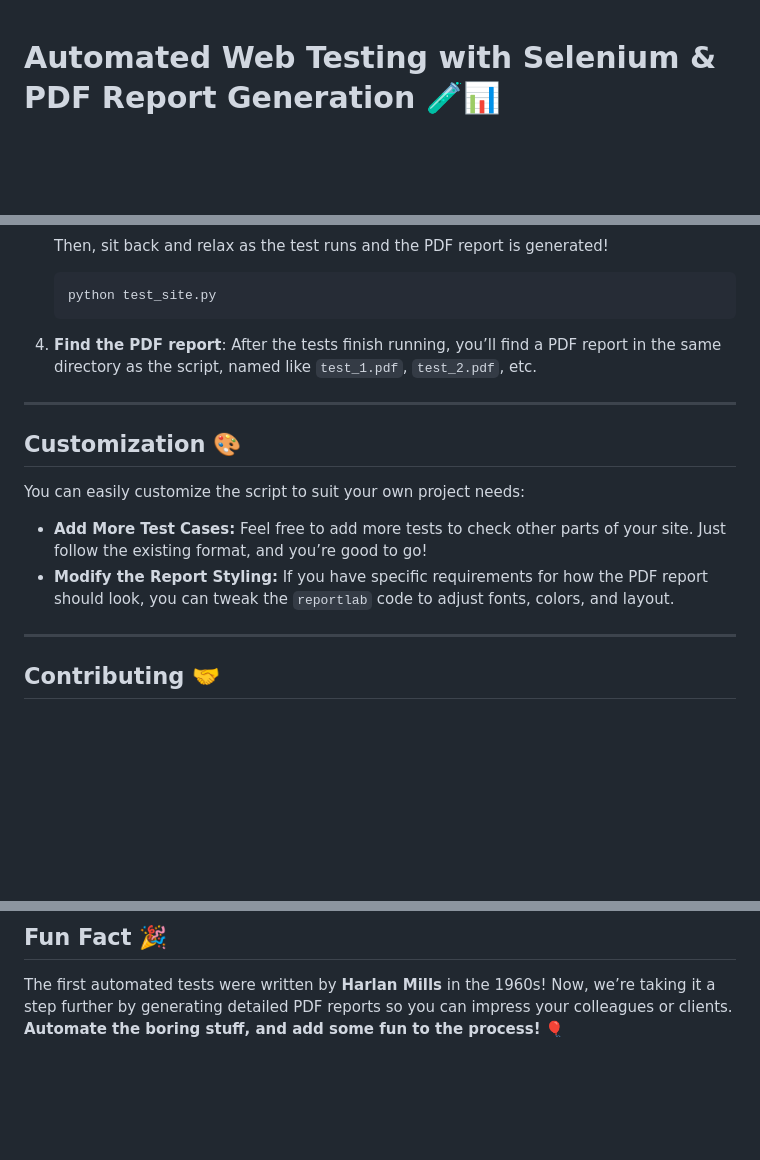
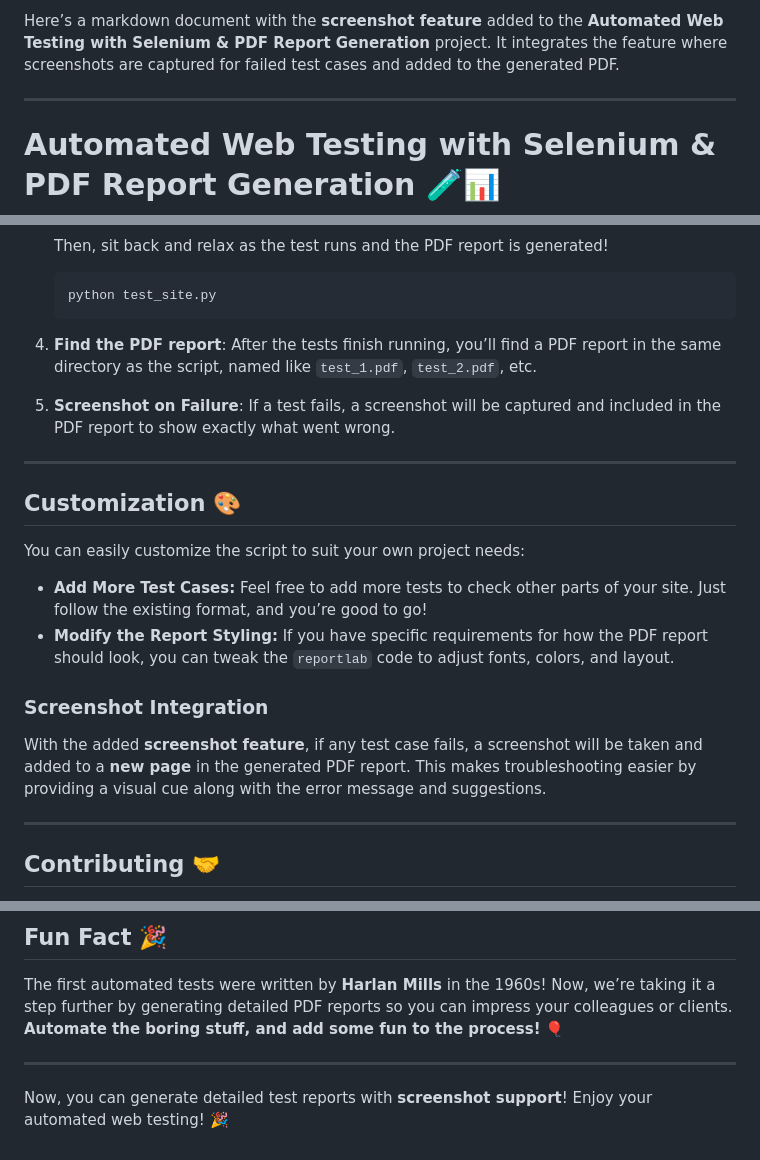
Before and after one commit to JAGGANRAJ27/selenium, a Markdown page: README.md, 3 parts joined by grey strips. Rendered like a GitHub page; blank space fills up the shorter version.

```diff
--- a/README.md
+++ b/README.md
@@ -1,3 +1,6 @@
+Here’s a markdown document with the **screenshot feature** added to the **Automated Web Testing with Selenium & PDF Report Generation** project. It integrates the feature where screenshots are captured for failed test cases and added to the generated PDF.
+
+---
 
 # Automated Web Testing with Selenium & PDF Report Generation 🧪📊
 
@@ -69,6 +73,8 @@ Imagine running tests and getting a PDF that looks like a **professional** repor
 
 4. **Find the PDF report**: After the tests finish running, you’ll find a PDF report in the same directory as the script, named like `test_1.pdf`, `test_2.pdf`, etc.
 
+5. **Screenshot on Failure**: If a test fails, a screenshot will be captured and included in the PDF report to show exactly what went wrong.
+
 ---
 
 ## Customization 🎨
@@ -77,6 +83,10 @@ You can easily customize the script to suit your own project needs:
 
 - **Add More Test Cases:** Feel free to add more tests to check other parts of your site. Just follow the existing format, and you’re good to go!
 - **Modify the Report Styling:** If you have specific requirements for how the PDF report should look, you can tweak the `reportlab` code to adjust fonts, colors, and layout.
+
+### Screenshot Integration
+
+With the added **screenshot feature**, if any test case fails, a screenshot will be taken and added to a **new page** in the generated PDF report. This makes troubleshooting easier by providing a visual cue along with the error message and suggestions.
 
 ---
 
@@ -109,3 +119,7 @@ This project is open-source and available under the [MIT License](LICENSE).
 ## Fun Fact 🎉
 
 The first automated tests were written by **Harlan Mills** in the 1960s! Now, we’re taking it a step further by generating detailed PDF reports so you can impress your colleagues or clients. **Automate the boring stuff, and add some fun to the process!** 🎈
+
+---
+
+Now, you can generate detailed test reports with **screenshot support**! Enjoy your automated web testing! 🎉
```
Also changed, not shown: other parts of README.md (+1 -0 lines).
